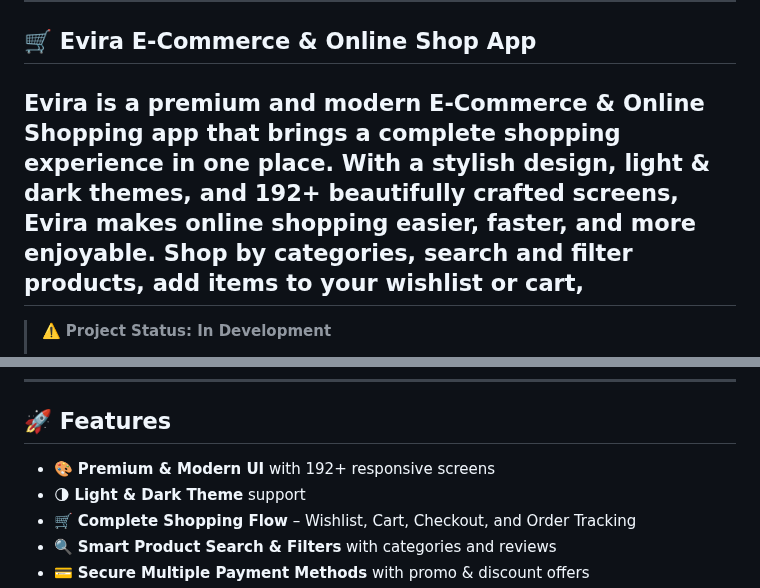
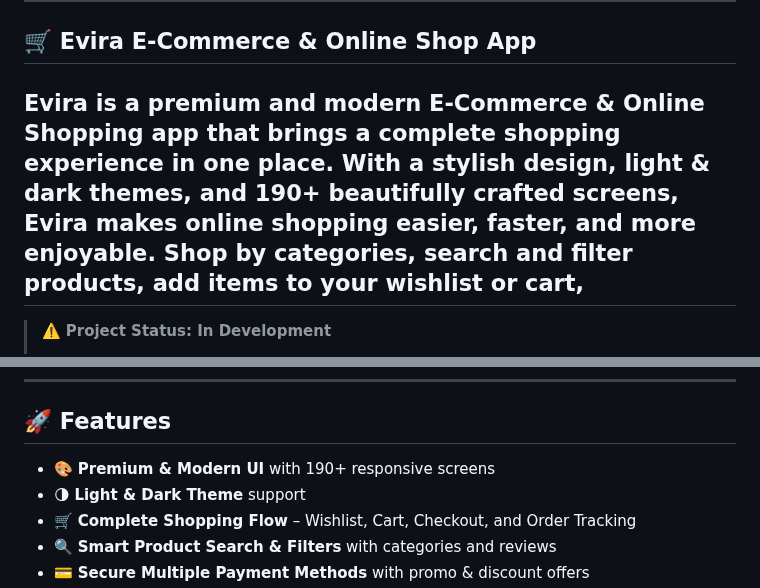
Before and after one commit to AmrSalahDev/Evira-E-Commerce-App, a Markdown page: README.md, 2 parts joined by grey strips. GitHub-like rendering.

```diff
--- a/README.md
+++ b/README.md
@@ -13,7 +13,7 @@
 
 ## 🛒 Evira E-Commerce & Online Shop App
 
-Evira is a premium and modern E-Commerce & Online Shopping app that brings a complete shopping experience in one place. With a stylish design, light & dark themes, and 192+ beautifully crafted screens, Evira makes online shopping easier, faster, and more enjoyable.  Shop by categories, search and filter products, add items to your wishlist or cart,
+Evira is a premium and modern E-Commerce & Online Shopping app that brings a complete shopping experience in one place. With a stylish design, light & dark themes, and 190+ beautifully crafted screens, Evira makes online shopping easier, faster, and more enjoyable.  Shop by categories, search and filter products, add items to your wishlist or cart,
 ---
 
 > ⚠️ **Project Status: In Development**
@@ -41,7 +41,7 @@ Evira is a premium and modern E-Commerce & Online Shopping app that brings a com
 
 ## 🚀 Features
 
-- 🎨 **Premium & Modern UI** with 192+ responsive screens
+- 🎨 **Premium & Modern UI** with 190+ responsive screens
 - 🌗 **Light & Dark Theme** support
 - 🛒 **Complete Shopping Flow** – Wishlist, Cart, Checkout, and Order Tracking
 - 🔍 **Smart Product Search & Filters** with categories and reviews
```
